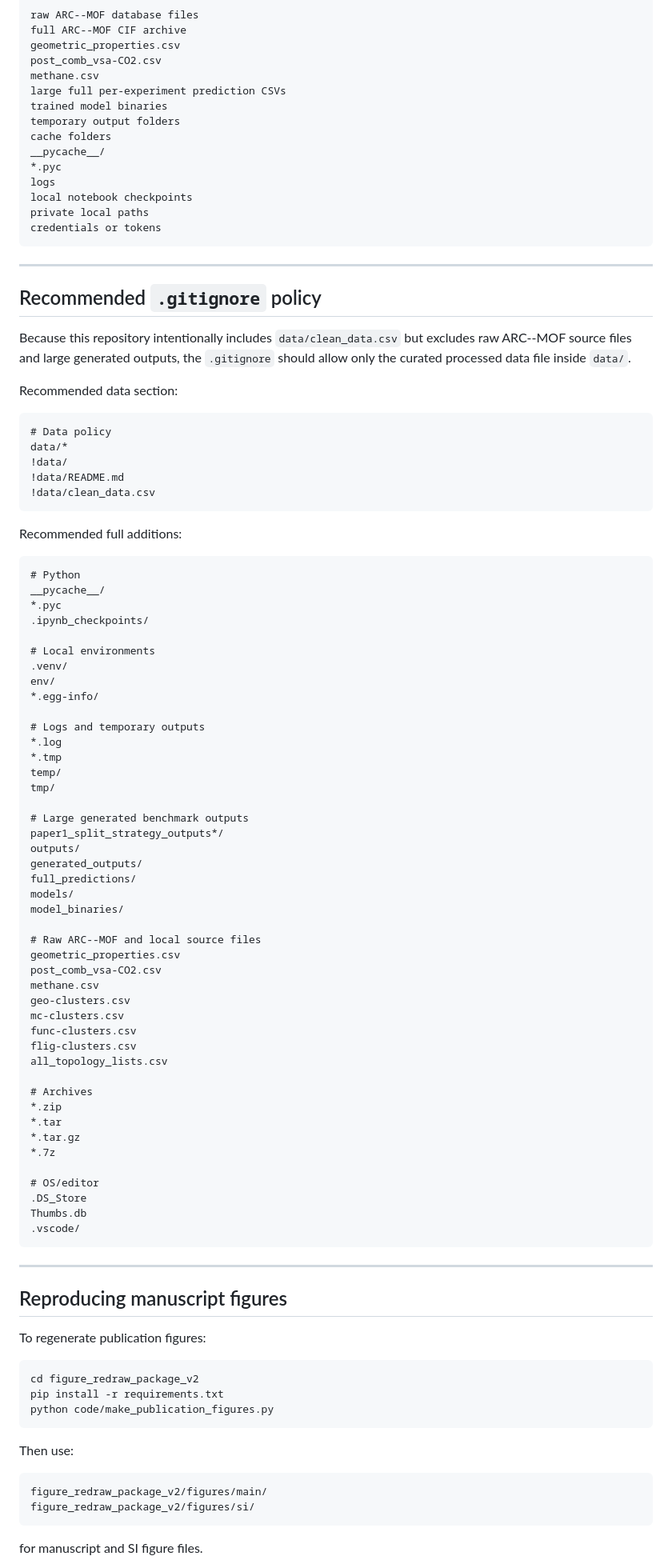
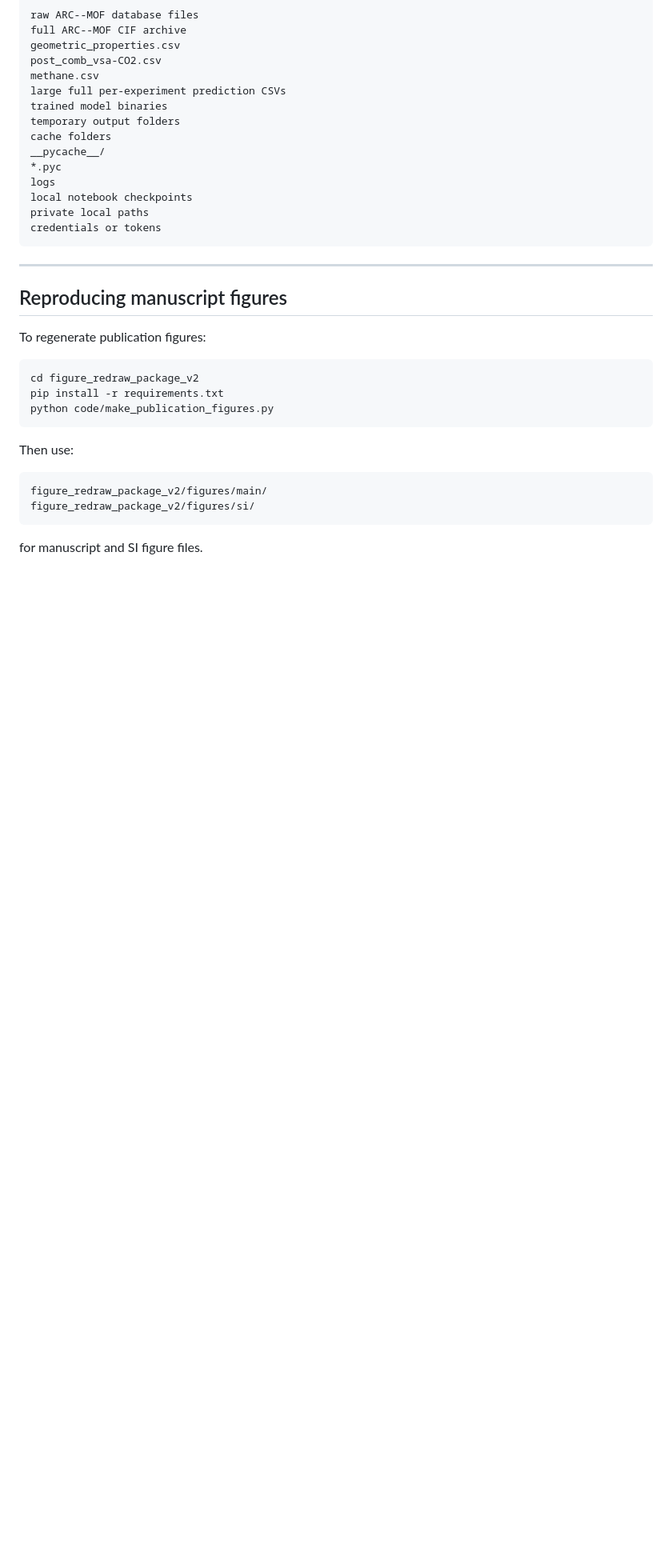
Before and after one commit to Asgari-research/mof-chemical-holdouts, a Markdown page: README.md, the part around one of its changes. Shown at 80% size. GitHub-like rendering; blank space fills up the shorter version.

````diff
--- a/README.md
+++ b/README.md
@@ -530,70 +530,6 @@ credentials or tokens
 
 ---
 
-## Recommended `.gitignore` policy
-
-Because this repository intentionally includes `data/clean_data.csv` but excludes raw ARC--MOF source files and large generated outputs, the `.gitignore` should allow only the curated processed data file inside `data/`.
-
-Recommended data section:
-
-```gitignore
-# Data policy
-data/*
-!data/
-!data/README.md
-!data/clean_data.csv
-```
-
-Recommended full additions:
-
-```gitignore
-# Python
-__pycache__/
-*.pyc
-.ipynb_checkpoints/
-
-# Local environments
-.venv/
-env/
-*.egg-info/
-
-# Logs and temporary outputs
-*.log
-*.tmp
-temp/
-tmp/
-
-# Large generated benchmark outputs
-paper1_split_strategy_outputs*/
-outputs/
-generated_outputs/
-full_predictions/
-models/
-model_binaries/
-
-# Raw ARC--MOF and local source files
-geometric_properties.csv
-post_comb_vsa-CO2.csv
-methane.csv
-geo-clusters.csv
-mc-clusters.csv
-func-clusters.csv
-flig-clusters.csv
-all_topology_lists.csv
-
-# Archives
-*.zip
-*.tar
-*.tar.gz
-*.7z
-
-# OS/editor
-.DS_Store
-Thumbs.db
-.vscode/
-```
-
----
 
 ## Reproducing manuscript figures
 
````
Also changed, not shown: other parts of README.md (+0 -16 lines).
